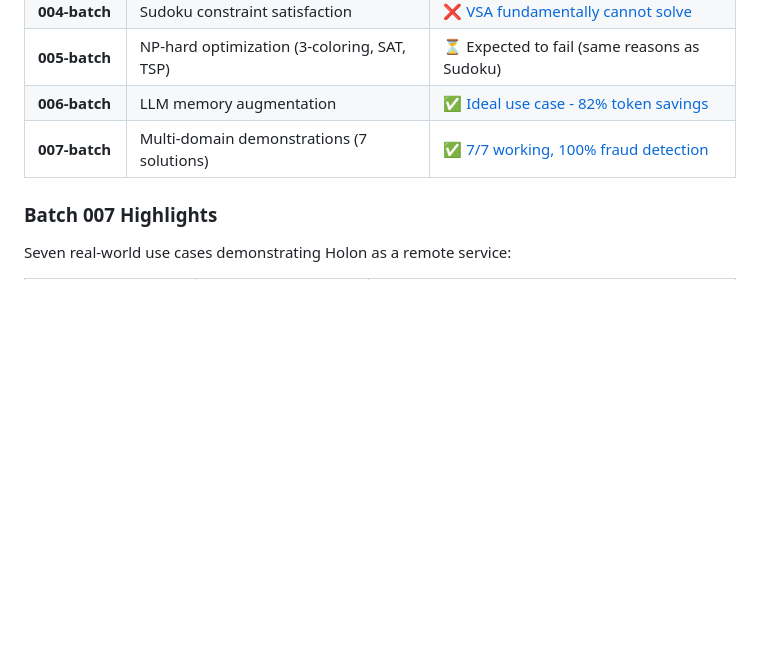
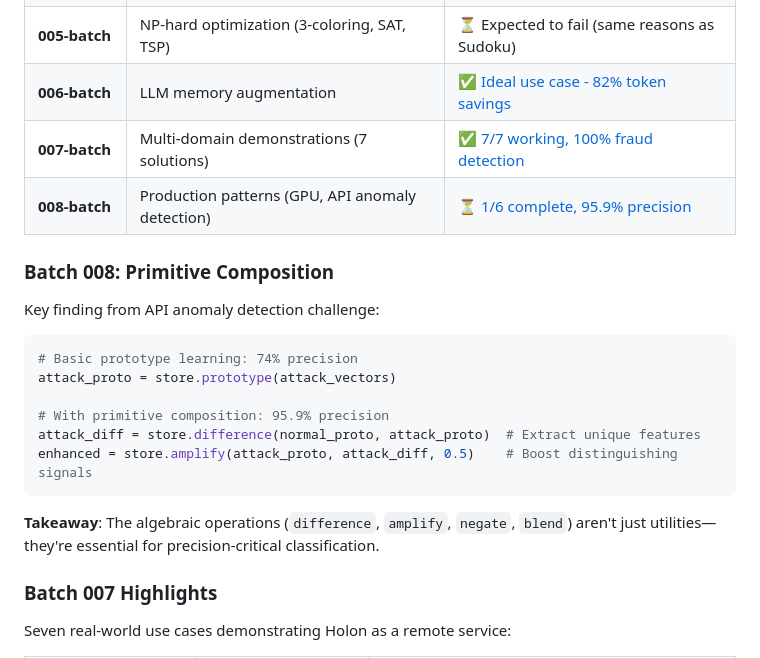
Before and after one commit to watmin/holon, a Markdown page: README.md, the part around the change. GitHub-like rendering; blank space fills up the shorter version.

Commit message:
Add batch 008 progress to README
Documents key finding: primitive composition (difference + amplify)
boosted classification precision from 74% to 95.9%.

This demonstrates that VSA algebraic operations aren't just utilities
but essential tools for precision-critical classification tasks.

````diff
--- a/README.md
+++ b/README.md
@@ -270,6 +270,22 @@ Validated implementations with honest assessments:
 | **005-batch** | NP-hard optimization (3-coloring, SAT, TSP) | ⏳ Expected to fail (same reasons as Sudoku) |
 | **006-batch** | LLM memory augmentation | ✅ [Ideal use case - 82% token savings](docs/challenges/006-batch/LEARNINGS.md) |
 | **007-batch** | Multi-domain demonstrations (7 solutions) | ✅ [7/7 working, 100% fraud detection](scripts/challenges/007-batch/FINAL_STATUS.md) |
+| **008-batch** | Production patterns (GPU, API anomaly detection) | ⏳ [1/6 complete, 95.9% precision](docs/challenges/008-batch/CHALLENGES.md) |
+
+### Batch 008: Primitive Composition
+
+Key finding from API anomaly detection challenge:
+
+```python
+# Basic prototype learning: 74% precision
+attack_proto = store.prototype(attack_vectors)
+
+# With primitive composition: 95.9% precision
+attack_diff = store.difference(normal_proto, attack_proto)  # Extract unique features
+enhanced = store.amplify(attack_proto, attack_diff, 0.5)    # Boost distinguishing signals
+```
+
+**Takeaway**: The algebraic operations (`difference`, `amplify`, `negate`, `blend`) aren't just utilities—they're essential for precision-critical classification.
 
 ### Batch 007 Highlights
 
````
